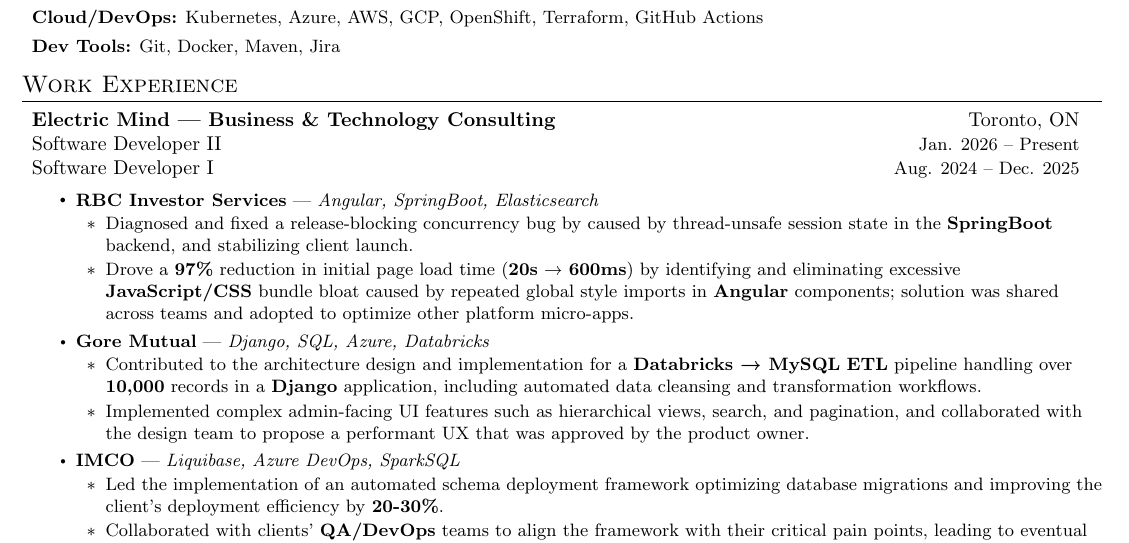
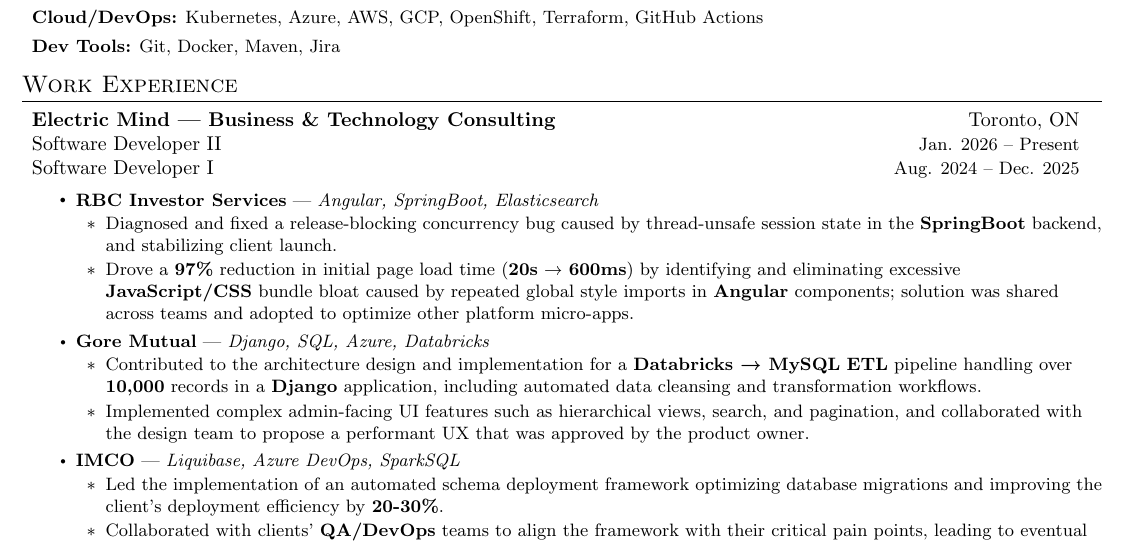
Before and after one commit to maazh10/resume, a LaTeX CV (resume.tex): part of the page, cut so that both start at the same text. Compiled offline with pdfLaTeX.

Commit message:
chore: fix typo

```diff
--- a/resume.tex
+++ b/resume.tex
@@ -191,7 +191,7 @@
 {RBC Investor Services}
 {Angular, SpringBoot, Elasticsearch}
 \clientProjectSubItem
-{Diagnosed and fixed a release-blocking concurrency bug by caused by thread-unsafe session state in the \textbf{SpringBoot} backend, and stabilizing client launch.}
+{Diagnosed and fixed a release-blocking concurrency bug caused by thread-unsafe session state in the \textbf{SpringBoot} backend, and stabilizing client launch.}
 \clientProjectSubItem
 {Drove a \textbf{97\%} reduction in initial page load time (\textbf{20s} → \textbf{600ms}) by identifying and eliminating excessive \textbf{JavaScript/CSS} bundle bloat caused by repeated global style imports in \textbf{Angular} components; solution was shared across teams and adopted to optimize other platform micro-apps.}
 \clientProjectHeader
```
Also changed, not shown: resume.pdf.
